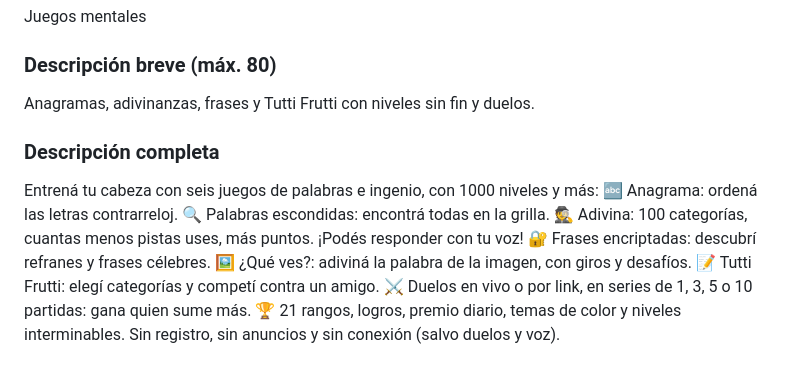
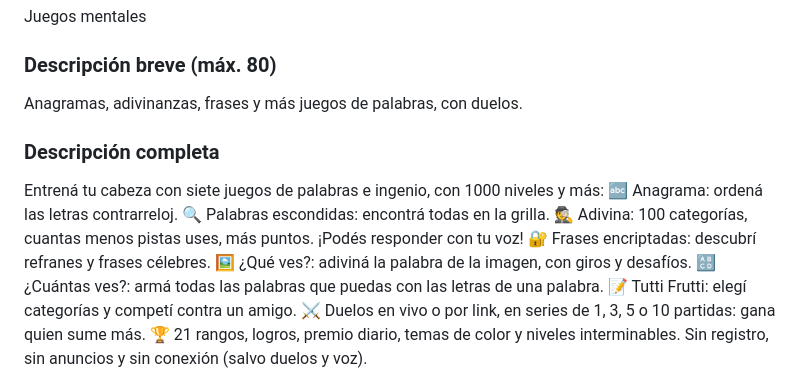
Before and after one commit to Alt-si/Juego-de-palabras, a Markdown page: store/PLAY-STORE.md, the part around the change. Drawn GitHub-style.

Commit message:
Ficha de Play: siete juegos
Co-Authored-By: Claude Sonnet 5.5 <noreply@anthropic.com>
Claude-Session: https://claude.ai/code/session_01MWGgoAzva7r99jsJEvNbte

```diff
--- a/store/PLAY-STORE.md
+++ b/store/PLAY-STORE.md
@@ -28,15 +28,16 @@ Play Console → tu app → Configuración → Integridad de la app → Firma de
 Juegos mentales
 
 ### Descripción breve (máx. 80)
-Anagramas, adivinanzas, frases y Tutti Frutti con niveles sin fin y duelos.
+Anagramas, adivinanzas, frases y más juegos de palabras, con duelos.
 
 ### Descripción completa
-Entrená tu cabeza con seis juegos de palabras e ingenio, con 1000 niveles y más:
+Entrená tu cabeza con siete juegos de palabras e ingenio, con 1000 niveles y más:
 🔤 Anagrama: ordená las letras contrarreloj.
 🔍 Palabras escondidas: encontrá todas en la grilla.
 🕵️ Adivina: 100 categorías, cuantas menos pistas uses, más puntos. ¡Podés responder con tu voz!
 🔐 Frases encriptadas: descubrí refranes y frases célebres.
 🖼️ ¿Qué ves?: adiviná la palabra de la imagen, con giros y desafíos.
+🔠 ¿Cuántas ves?: armá todas las palabras que puedas con las letras de una palabra.
 📝 Tutti Frutti: elegí categorías y competí contra un amigo.
 ⚔ Duelos en vivo o por link, en series de 1, 3, 5 o 10 partidas: gana quien sume más.
 🏆 21 rangos, logros, premio diario, temas de color y niveles interminables.
```
